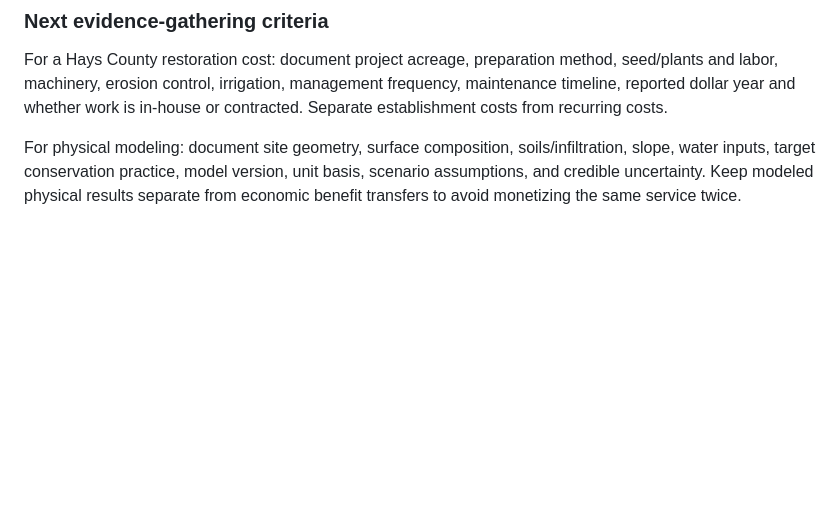
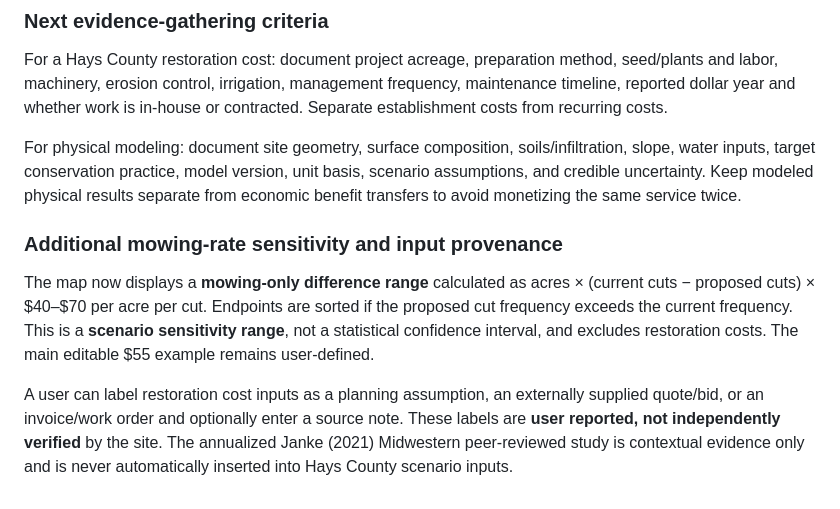
Before and after one commit to Crking92/Nature-Value-Map, a Markdown page: METHODOLOGY.md, the part around the change. GitHub-like rendering; blank space fills up the shorter version.

Commit message:
Add source-aware mowing sensitivity: METHODOLOGY.md

```diff
--- a/METHODOLOGY.md
+++ b/METHODOLOGY.md
@@ -73,3 +73,10 @@ Other national fallback classes (woodland, riparian forest, rural green space) h
 For a Hays County restoration cost: document project acreage, preparation method, seed/plants and labor, machinery, erosion control, irrigation, management frequency, maintenance timeline, reported dollar year and whether work is in-house or contracted. Separate establishment costs from recurring costs.
 
 For physical modeling: document site geometry, surface composition, soils/infiltration, slope, water inputs, target conservation practice, model version, unit basis, scenario assumptions, and credible uncertainty. Keep modeled physical results separate from economic benefit transfers to avoid monetizing the same service twice.
+
+
+### Additional mowing-rate sensitivity and input provenance
+
+The map now displays a **mowing-only difference range** calculated as acres × (current cuts − proposed cuts) × $40–$70 per acre per cut. Endpoints are sorted if the proposed cut frequency exceeds the current frequency. This is a **scenario sensitivity range**, not a statistical confidence interval, and excludes restoration costs. The main editable $55 example remains user-defined.
+
+A user can label restoration cost inputs as a planning assumption, an externally supplied quote/bid, or an invoice/work order and optionally enter a source note. These labels are **user reported, not independently verified** by the site. The annualized Janke (2021) Midwestern peer-reviewed study is contextual evidence only and is never automatically inserted into Hays County scenario inputs.
```
